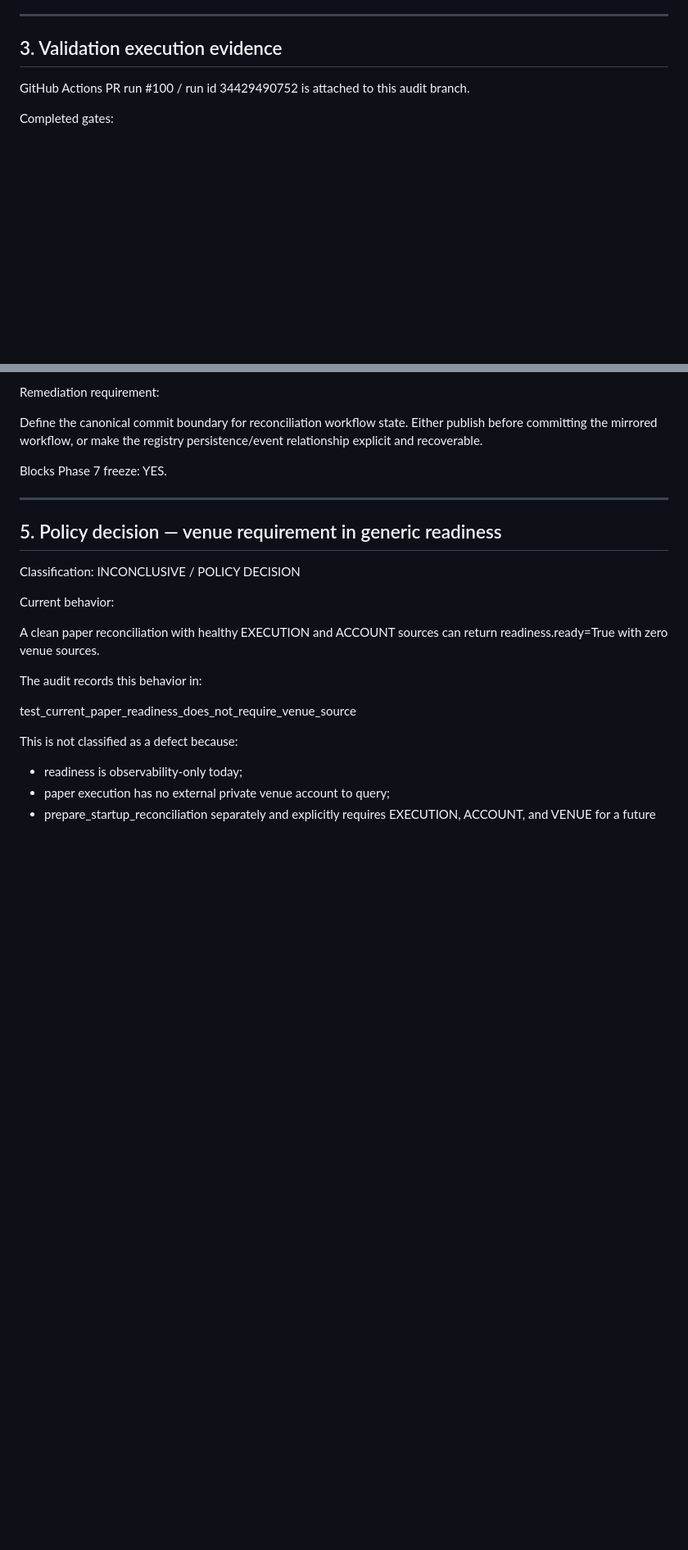
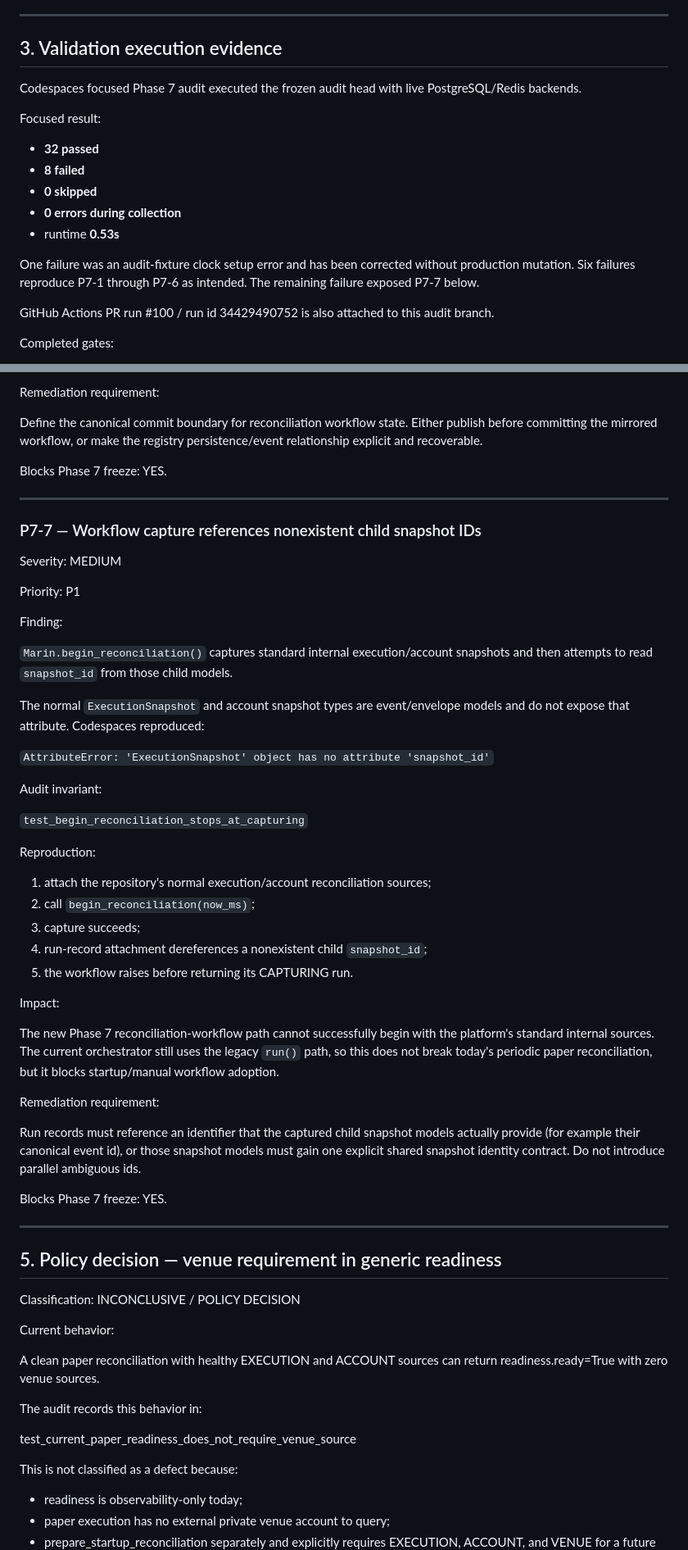
Before and after one commit to godthefather1952/octopush, a Markdown page: docs/phase7-marin-validation-audit.md, 2 parts joined by grey strips. Shown at 82% size. GitHub-like rendering; blank space fills up the shorter version.

Commit message:
Record Codespaces Phase 7 audit results

```diff
--- a/docs/phase7-marin-validation-audit.md
+++ b/docs/phase7-marin-validation-audit.md
@@ -69,7 +69,22 @@ tests/unit/test_reconciliation.py were not duplicated unnecessarily.
 
 ## 3. Validation execution evidence
 
-GitHub Actions PR run #100 / run id 34429490752 is attached to this audit branch.
+Codespaces focused Phase 7 audit executed the frozen audit head with live
+PostgreSQL/Redis backends.
+
+Focused result:
+
+- **32 passed**
+- **8 failed**
+- **0 skipped**
+- **0 errors during collection**
+- runtime **0.53s**
+
+One failure was an audit-fixture clock setup error and has been corrected
+without production mutation. Six failures reproduce P7-1 through P7-6 as
+intended. The remaining failure exposed P7-7 below.
+
+GitHub Actions PR run #100 / run id 34429490752 is also attached to this audit branch.
 
 Completed gates:
 
@@ -332,6 +347,53 @@ persistence/event relationship explicit and recoverable.
 
 Blocks Phase 7 freeze: YES.
 
+
+---
+
+### P7-7 — Workflow capture references nonexistent child snapshot IDs
+
+Severity: MEDIUM
+
+Priority: P1
+
+Finding:
+
+`Marin.begin_reconciliation()` captures standard internal execution/account
+snapshots and then attempts to read `snapshot_id` from those child models.
+
+The normal `ExecutionSnapshot` and account snapshot types are event/envelope
+models and do not expose that attribute. Codespaces reproduced:
+
+`AttributeError: 'ExecutionSnapshot' object has no attribute 'snapshot_id'`
+
+Audit invariant:
+
+`test_begin_reconciliation_stops_at_capturing`
+
+Reproduction:
+
+1. attach the repository's normal execution/account reconciliation sources;
+2. call `begin_reconciliation(now_ms)`;
+3. capture succeeds;
+4. run-record attachment dereferences a nonexistent child `snapshot_id`;
+5. the workflow raises before returning its CAPTURING run.
+
+Impact:
+
+The new Phase 7 reconciliation-workflow path cannot successfully begin with the
+platform's standard internal sources. The current orchestrator still uses the
+legacy `run()` path, so this does not break today's periodic paper
+reconciliation, but it blocks startup/manual workflow adoption.
+
+Remediation requirement:
+
+Run records must reference an identifier that the captured child snapshot
+models actually provide (for example their canonical event id), or those
+snapshot models must gain one explicit shared snapshot identity contract.
+Do not introduce parallel ambiguous ids.
+
+Blocks Phase 7 freeze: YES.
+
 ---
 
 ## 5. Policy decision — venue requirement in generic readiness
```
Also changed, not shown: other parts of docs/phase7-marin-validation-audit.md (+1 -0 lines).
